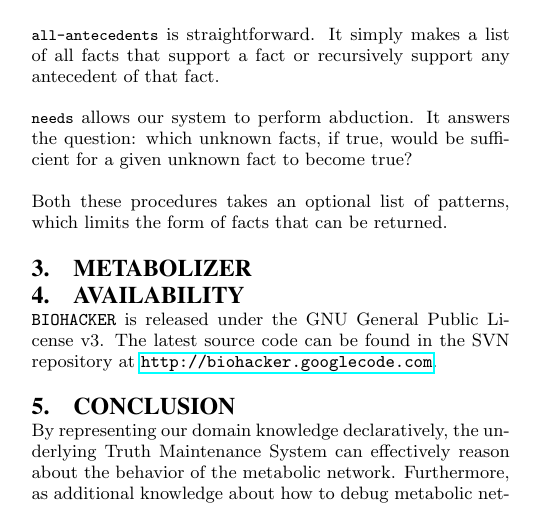
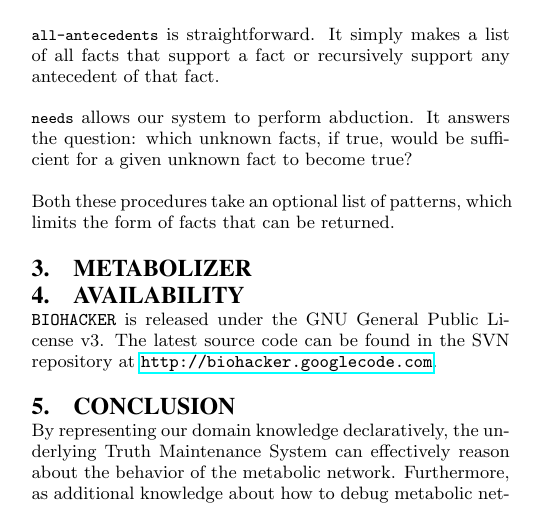
Before and after one commit to namin/biohacker, a LaTeX paper (docs/paper/main.tex, which reads docs/paper/network-debugger.tex): part of page 4 of 4, cut so that both start at the same text. Compiled offline with pdfLaTeX.

Commit message:
typo fix

```diff
--- a/docs/paper/network-debugger.tex
+++ b/docs/paper/network-debugger.tex
@@ -302,5 +302,5 @@ of that fact.
 the question: which unknown facts, if true, would be sufficient for a
 given unknown fact to become true?
 
-Both these procedures takes an optional list of patterns, which limits
+Both these procedures take an optional list of patterns, which limits
 the form of facts that can be returned.
```
